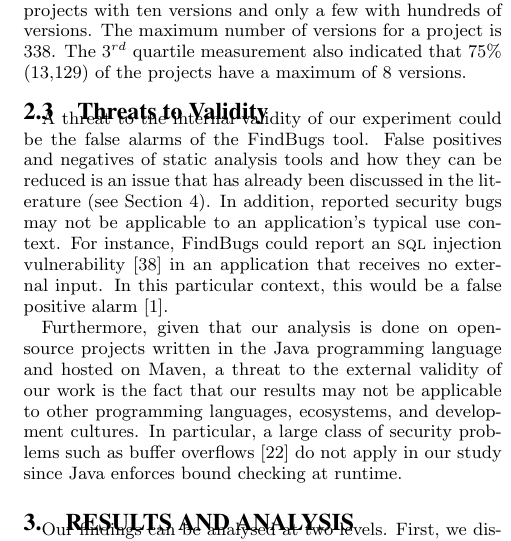
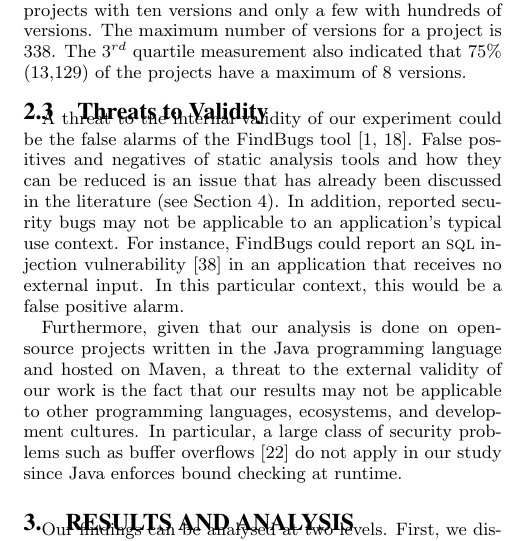
Before and after one commit to bkarak/evol_security_publication_2012, a LaTeX paper (docs/evol.tex): part of one column of page 3 of 12, cut so that both start at the same text. Compiled offline with pdfLaTeX.

Commit message:
minor changes

```diff
--- a/docs/evol.tex
+++ b/docs/evol.tex
@@ -323,14 +323,14 @@ that 75\% (13,129) of the projects have a maximum of 8 versions.
 \label{sec:threats}
 
 A threat to the internal validity of our experiment could be the false alarms of the
-FindBugs tool. False positives and negatives of static analysis tools and
+FindBugs tool~\cite{AP10, HP04}. False positives and negatives of static analysis tools and
 how they can be reduced is an issue that has already been discussed in the literature
 (see Section~\ref{sec:rel}).
 In addition, reported security bugs may not be applicable to an
 application's typical use context.
 For instance, FindBugs could report an {\sc sql} injection vulnerability~\cite{RL12}
 in an application that receives no external input.
-In this particular context, this would be a false positive alarm~\cite{AP10}.
+In this particular context, this would be a false positive alarm.
 
 Furthermore, given that our analysis is done on open-source projects
 written in the Java programming language and hosted on Maven,
```
